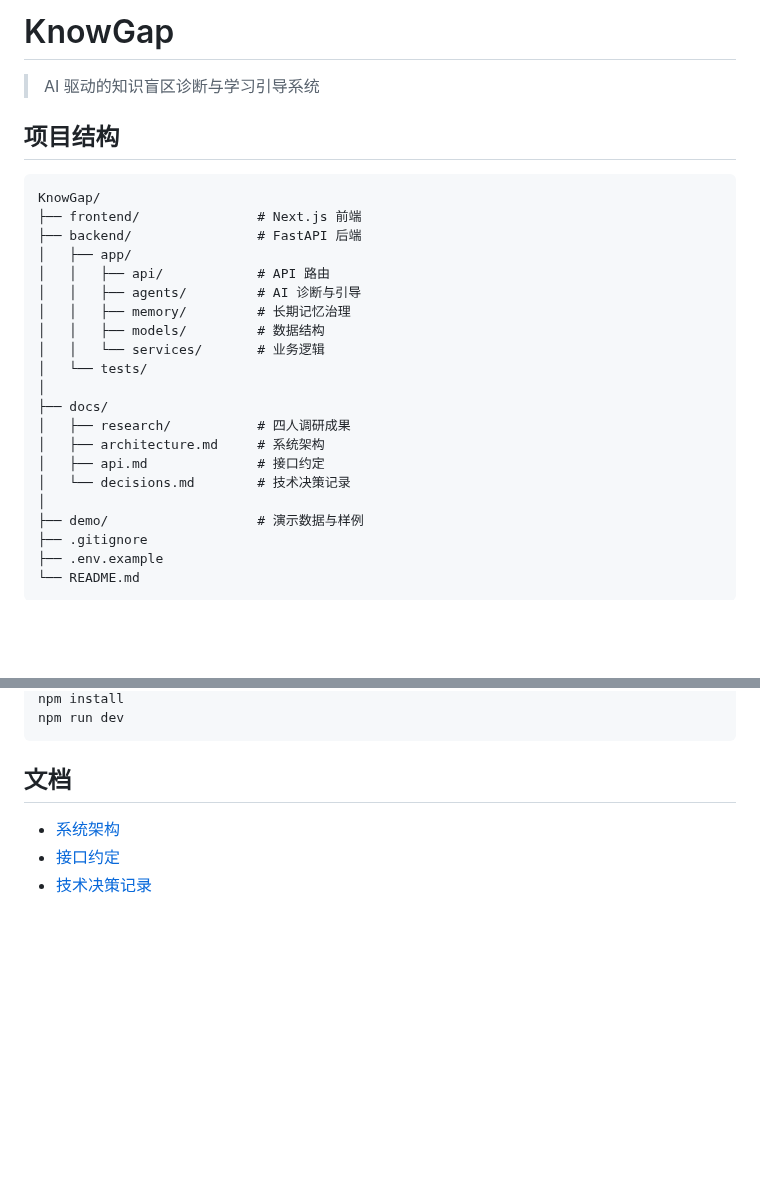
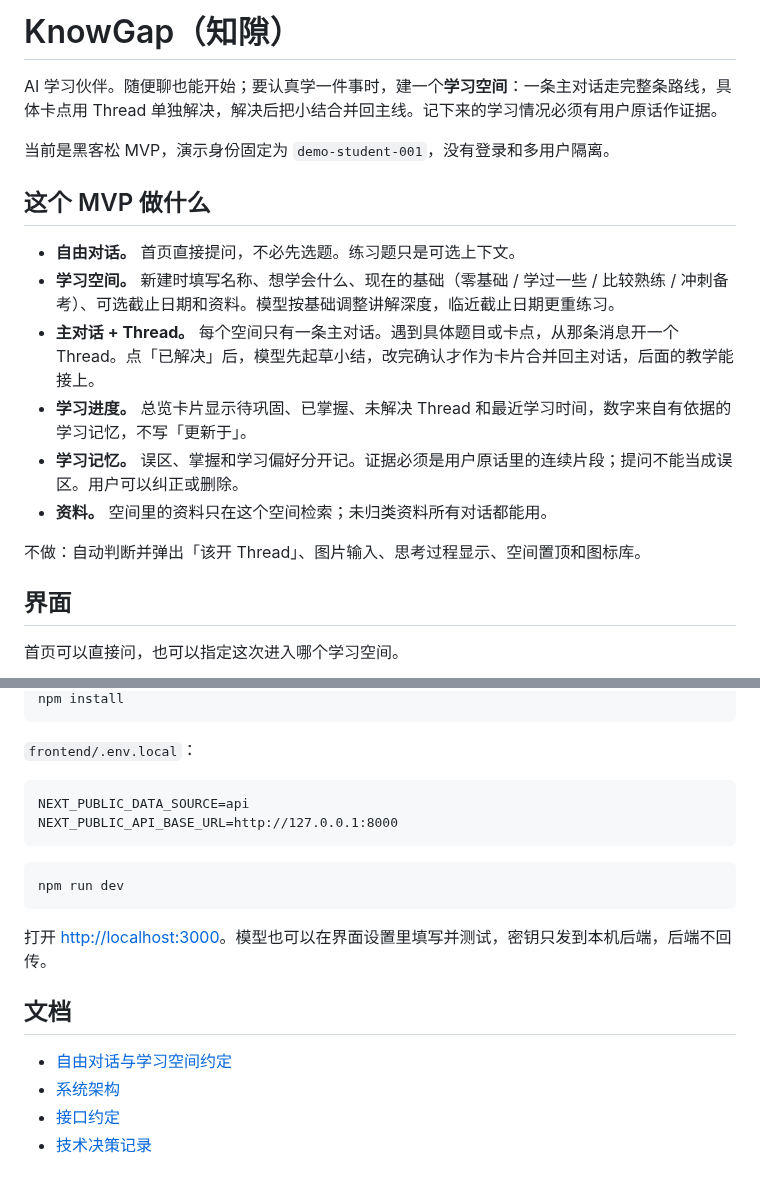
Before and after one commit to YinLingxiao/KnowGap, a Markdown page: README.md, 2 parts joined by grey strips. Rendered like a GitHub page; blank space fills up the shorter version.

````diff
--- a/README.md
+++ b/README.md
@@ -1,28 +1,21 @@
-# KnowGap
+# KnowGap（知隙）
 
-> AI 驱动的知识盲区诊断与学习引导系统
+AI 学习伙伴。随便聊也能开始；要认真学一件事时，建一个**学习空间**：一条主对话走完整条路线，具体卡点用 Thread 单独解决，解决后把小结合并回主线。记下来的学习情况必须有用户原话作证据。
 
-## 项目结构
+当前是黑客松 MVP，演示身份固定为 `demo-student-001`，没有登录和多用户隔离。
 
-```
-KnowGap/
-├── frontend/               # Next.js 前端
-├── backend/                # FastAPI 后端
-│   ├── app/
-│   │   ├── api/            # API 路由
-│   │   ├── agents/         # AI 诊断与引导
-│   │   ├── memory/         # 长期记忆治理
-│   │   ├── models/         # 数据结构
-│   │   └── services/       # 业务逻辑
-│   └── tests/
-│
-├── docs/
-│   ├── research/           # 四人调研成果
-│   ├── architecture.md     # 系统架构
-│   ├── api.md              # 接口约定
-│   └── decisions.md        # 技术决策记录
-│
-├── demo/                   # 演示数据与样例
-├── .gitignore
-├── .env.example
-└── README.md
+## 这个 MVP 做什么
+
+- **自由对话。** 首页直接提问，不必先选题。练习题只是可选上下文。
+- **学习空间。** 新建时填写名称、想学会什么、现在的基础（零基础 / 学过一些 / 比较熟练 / 冲刺备考）、可选截止日期和资料。模型按基础调整讲解深度，临近截止日期更重练习。
+- **主对话 + Thread。** 每个空间只有一条主对话。遇到具体题目或卡点，从那条消息开一个 Thread。点「已解决」后，模型先起草小结，改完确认才作为卡片合并回主对话，后面的教学能接上。
+- **学习进度。** 总览卡片显示待巩固、已掌握、未解决 Thread 和最近学习时间，数字来自有依据的学习记忆，不写「更新于」。
+- **学习记忆。** 误区、掌握和学习偏好分开记。证据必须是用户原话里的连续片段；提问不能当成误区。用户可以纠正或删除。
+- **资料。** 空间里的资料只在这个空间检索；未归类资料所有对话都能用。
+
+不做：自动判断并弹出「该开 Thread」、图片输入、思考过程显示、空间置顶和图标库。
+
+## 界面
+
+首页可以直接问，也可以指定这次进入哪个学习空间。
+
@@ -47,9 +53,22 @@ cd frontend
 npm install
+```
+
+`frontend/.env.local`：
+
+```dotenv
+NEXT_PUBLIC_DATA_SOURCE=api
+NEXT_PUBLIC_API_BASE_URL=http://127.0.0.1:8000
+```
+
+```powershell
 npm run dev
 ```
 
+打开 <http://localhost:3000>。模型也可以在界面设置里填写并测试，密钥只发到本机后端，后端不回传。
+
 ## 文档
 
+- [自由对话与学习空间约定](docs/free-chat.md)
 - [系统架构](docs/architecture.md)
 - [接口约定](docs/api.md)
 - [技术决策记录](docs/decisions.md)
````
Also changed, not shown: other parts of README.md (+25 -12 lines), docs/screenshots/create-space.png (added), docs/screenshots/home.png (added), docs/screenshots/space.png (added).
